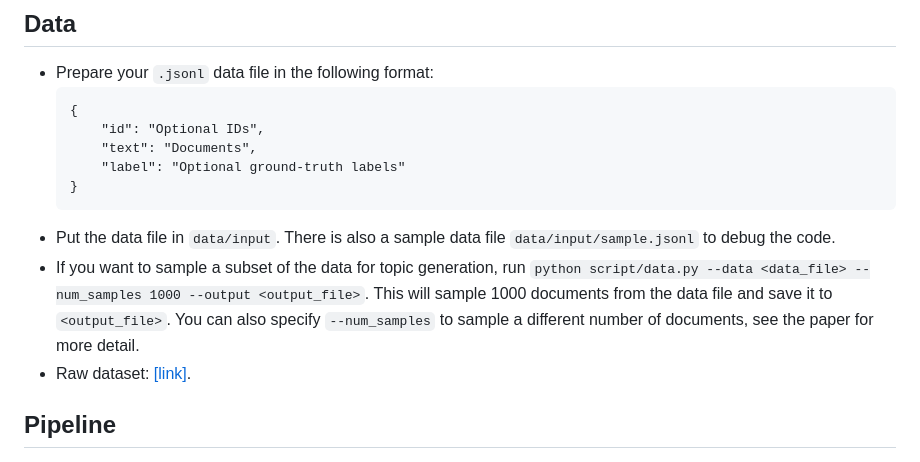
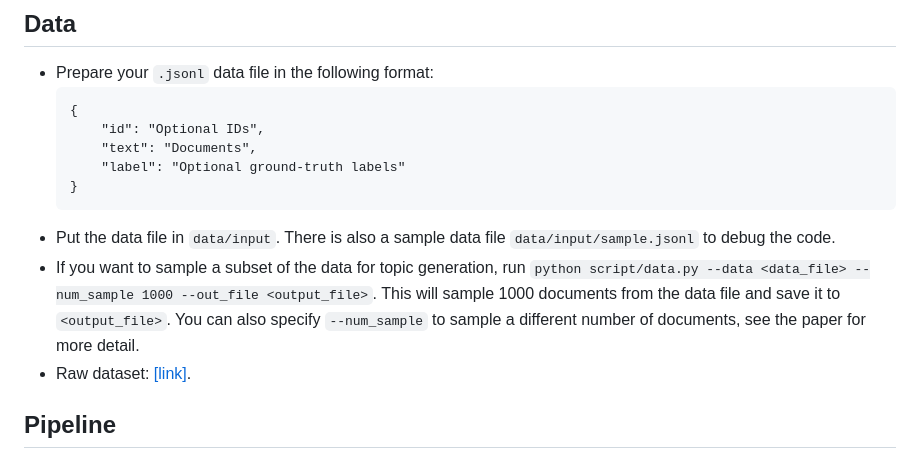
Before and after one commit to chtmp223/topicGPT, a Markdown page: README.md, the part around the change. Drawn GitHub-style.

Commit message:
fixed sample command usage

````diff
--- a/README.md
+++ b/README.md
@@ -22,7 +22,7 @@ This repository contains scripts and prompts for our paper ["TopicGPT: Topic Mod
     }
     ```
 - Put the data file in `data/input`. There is also a sample data file `data/input/sample.jsonl` to debug the code.
-- If you want to sample a subset of the data for topic generation, run `python script/data.py --data <data_file> --num_samples 1000 --output <output_file>`. This will sample 1000 documents from the data file and save it to `<output_file>`. You can also specify `--num_samples` to sample a different number of documents, see the paper for more detail.
+- If you want to sample a subset of the data for topic generation, run `python script/data.py --data <data_file> --num_sample 1000 --out_file <output_file>`. This will sample 1000 documents from the data file and save it to `<output_file>`. You can also specify `--num_sample` to sample a different number of documents, see the paper for more detail.
 - Raw dataset: [[link]](https://drive.google.com/drive/folders/1rCTR5ZQQ7bZQoewFA8eqV6glP6zhY31e?usp=sharing).
 
 ## Pipeline
````
